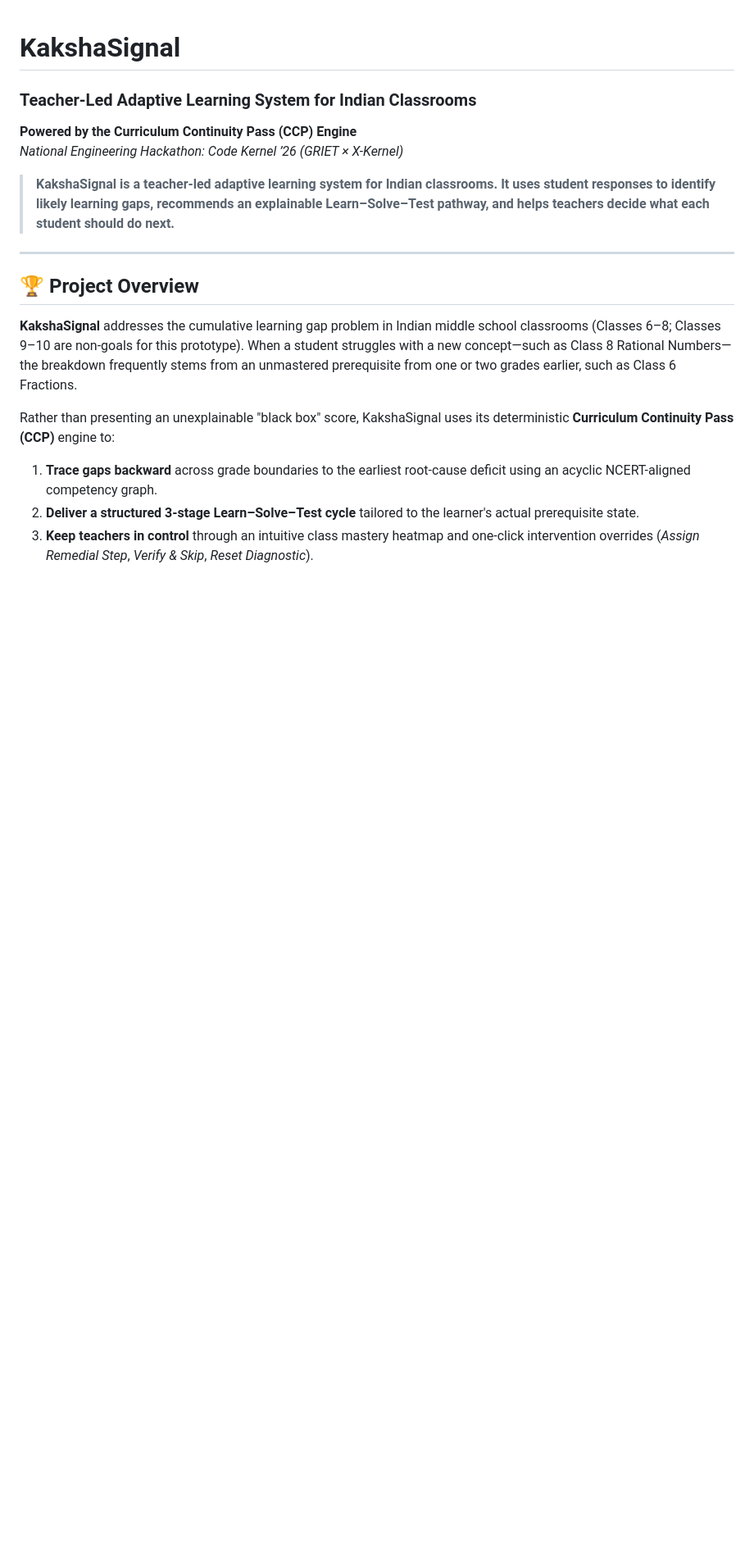
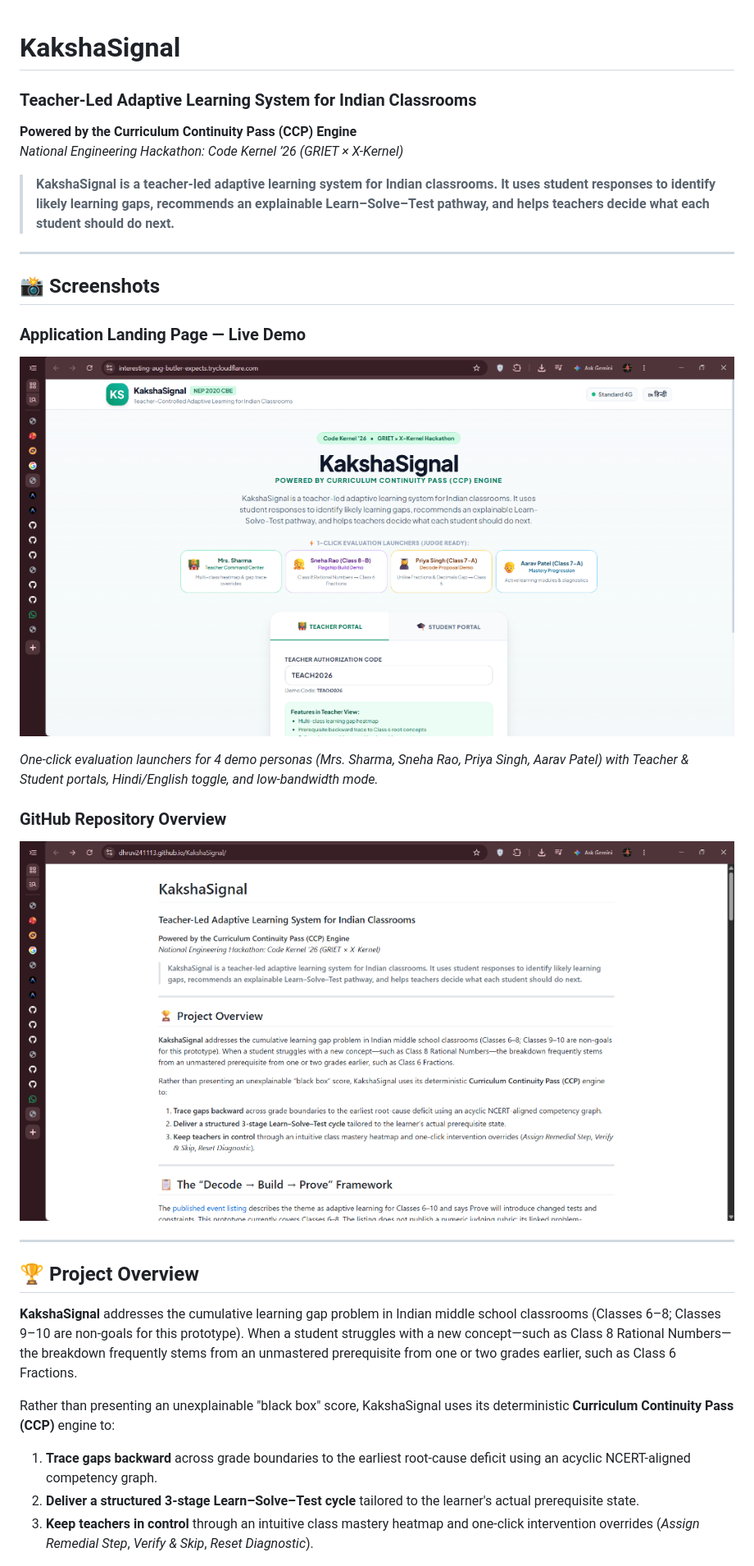
Before and after one commit to DHRUV241113/KakshaSignal, a Markdown page: README.md, the part around the change. Shown at 82% size. Rendered like a GitHub page; pictures changed too: screenshots/app-landing-page.png (added), screenshots/github-readme-preview.png (added); blank space fills up the shorter version.

Commit message:
Add screenshots of live app and GitHub preview to README

```diff
--- a/README.md
+++ b/README.md
@@ -4,6 +4,18 @@
 *National Engineering Hackathon: Code Kernel ’26 (GRIET × X-Kernel)*
 
 > **KakshaSignal is a teacher-led adaptive learning system for Indian classrooms. It uses student responses to identify likely learning gaps, recommends an explainable Learn–Solve–Test pathway, and helps teachers decide what each student should do next.**
+
+---
+
+## 📸 Screenshots
+
+### Application Landing Page — Live Demo
+![KakshaSignal App Landing Page](screenshots/app-landing-page.png)
+
+*One-click evaluation launchers for 4 demo personas (Mrs. Sharma, Sneha Rao, Priya Singh, Aarav Patel) with Teacher & Student portals, Hindi/English toggle, and low-bandwidth mode.*
+
+### GitHub Repository Overview
+![KakshaSignal GitHub README](screenshots/github-readme-preview.png)
 
 ---
 
```
